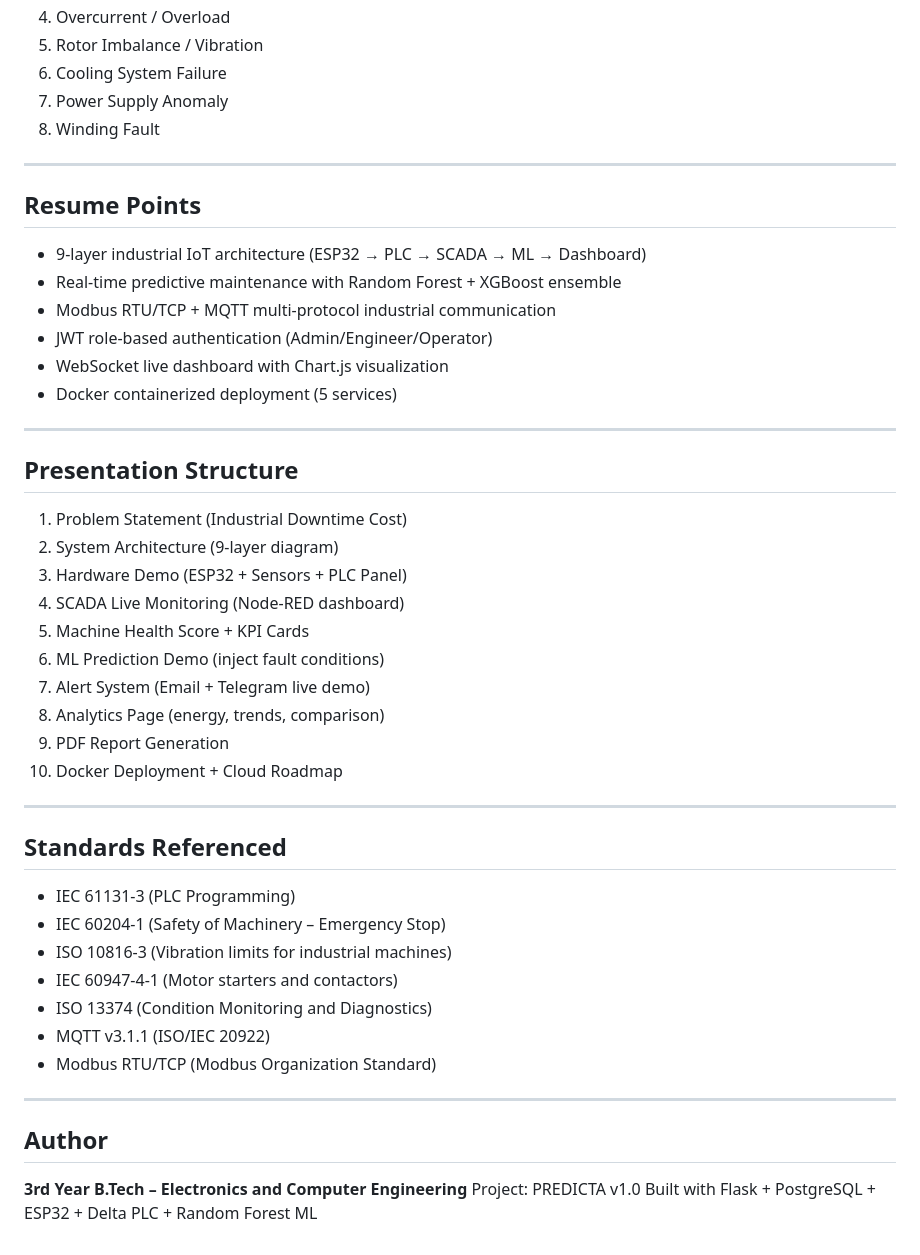
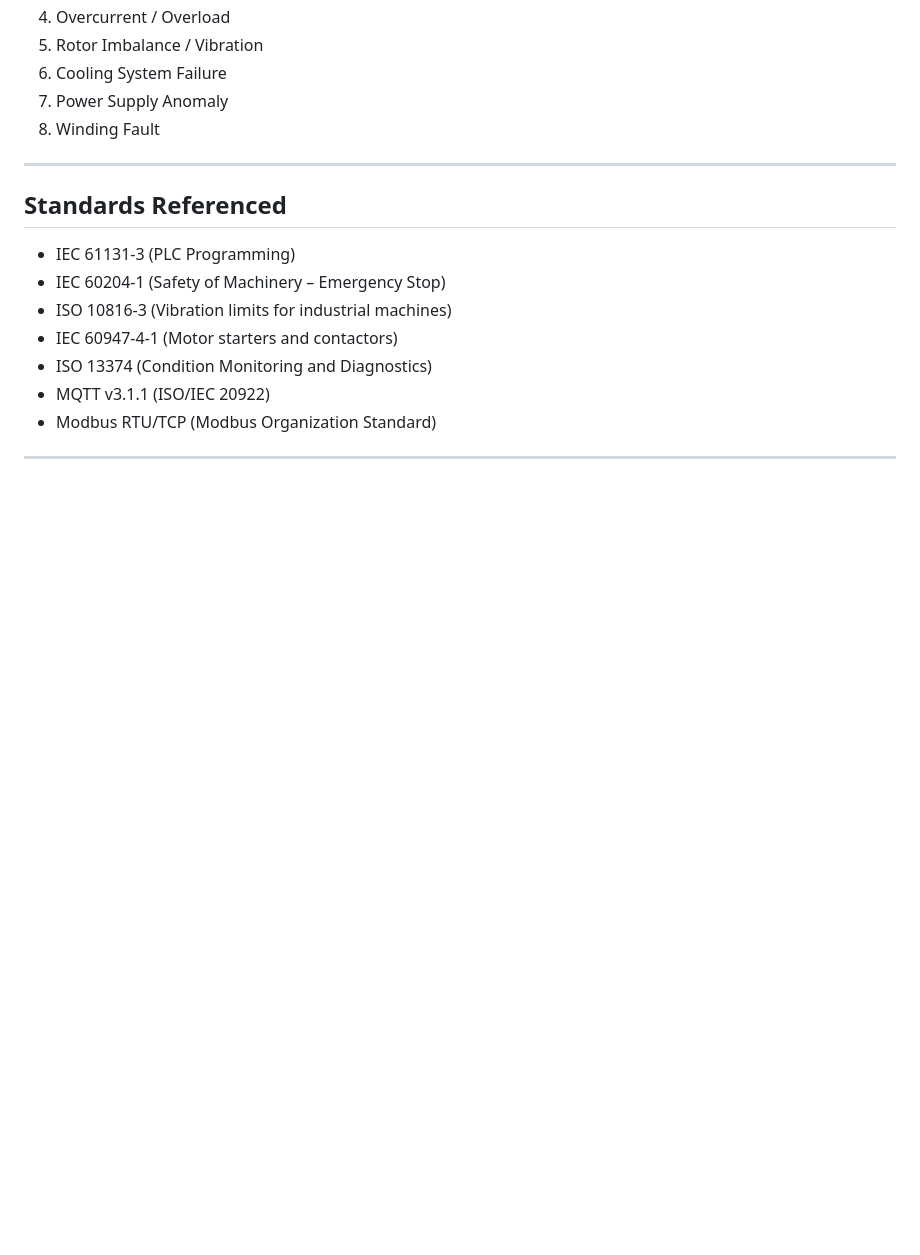
Before and after one commit to mehulperimal14/Predicta, a Markdown page: README.md, the part around the change. GitHub-like rendering; blank space fills up the shorter version.

Commit message:
Remove resume points and presentation structure
Removed resume points and presentation structure sections from README.

```diff
--- a/README.md
+++ b/README.md
@@ -189,32 +189,6 @@ Access:
 
 ---
 
-## Resume Points
-
-- 9-layer industrial IoT architecture (ESP32 → PLC → SCADA → ML → Dashboard)
-- Real-time predictive maintenance with Random Forest + XGBoost ensemble
-- Modbus RTU/TCP + MQTT multi-protocol industrial communication
-- JWT role-based authentication (Admin/Engineer/Operator)
-- WebSocket live dashboard with Chart.js visualization
-- Docker containerized deployment (5 services)
-
----
-
-## Presentation Structure
-
-1. Problem Statement (Industrial Downtime Cost)
-2. System Architecture (9-layer diagram)
-3. Hardware Demo (ESP32 + Sensors + PLC Panel)
-4. SCADA Live Monitoring (Node-RED dashboard)
-5. Machine Health Score + KPI Cards
-6. ML Prediction Demo (inject fault conditions)
-7. Alert System (Email + Telegram live demo)
-8. Analytics Page (energy, trends, comparison)
-9. PDF Report Generation
-10. Docker Deployment + Cloud Roadmap
-
----
-
 ## Standards Referenced
 
 - IEC 61131-3 (PLC Programming)
@@ -226,9 +200,3 @@ Access:
 - Modbus RTU/TCP (Modbus Organization Standard)
 
 ---
-
-## Author
-
-**3rd Year B.Tech – Electronics and Computer Engineering**
-Project: PREDICTA v1.0
-Built with Flask + PostgreSQL + ESP32 + Delta PLC + Random Forest ML
```
